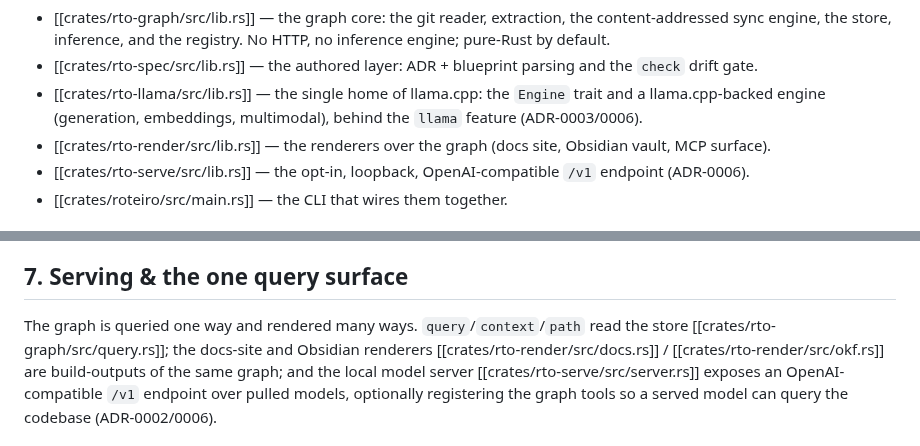
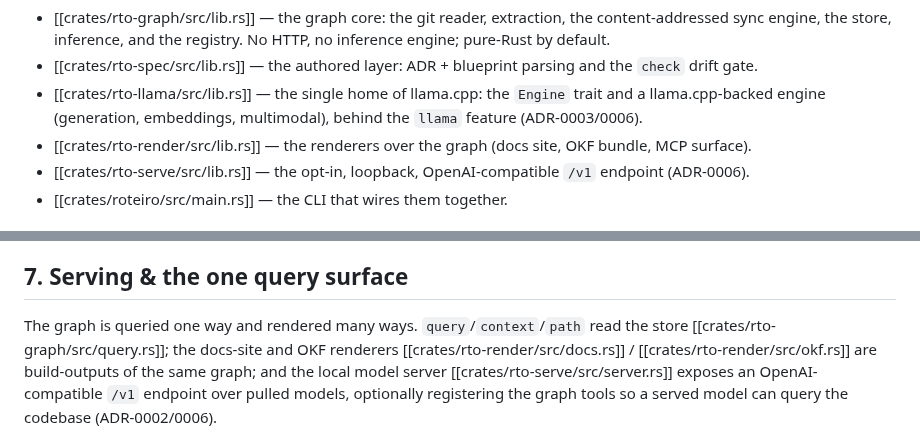
Before and after one commit to OffeneDatenmodellierung/Roteiro, a Markdown page: docs/blueprint/roteiro.md, 2 parts joined by grey strips. Rendered like a GitHub page.

```diff
--- a/docs/blueprint/roteiro.md
+++ b/docs/blueprint/roteiro.md
@@ -50,7 +50,7 @@ model dependencies stay opt-in behind feature flags:
   trait and a llama.cpp-backed engine (generation, embeddings, multimodal),
   behind the `llama` feature (ADR-0003/0006).
 - [[crates/rto-render/src/lib.rs]] — the renderers over the graph (docs site,
-  Obsidian vault, MCP surface).
+  OKF bundle, MCP surface).
 - [[crates/rto-serve/src/lib.rs]] — the opt-in, loopback, OpenAI-compatible `/v1`
   endpoint (ADR-0006).
 - [[crates/roteiro/src/main.rs]] — the CLI that wires them together.
@@ -110,7 +110,7 @@ engine).
 ## 7. Serving & the one query surface
 
 The graph is queried one way and rendered many ways. `query`/`context`/`path`
-read the store [[crates/rto-graph/src/query.rs]]; the docs-site and Obsidian
+read the store [[crates/rto-graph/src/query.rs]]; the docs-site and OKF
 renderers [[crates/rto-render/src/docs.rs]] / [[crates/rto-render/src/okf.rs]]
 are build-outputs of the same graph; and the local model server
 [[crates/rto-serve/src/server.rs]] exposes an OpenAI-compatible `/v1` endpoint over
```
Also changed, not shown: docs/adr/0012-analyzer-findings-artifact-model.md (+4 -3 lines), docs/adr/0021-open-knowledge-format-bundle.md (added, +145 -0 lines).
